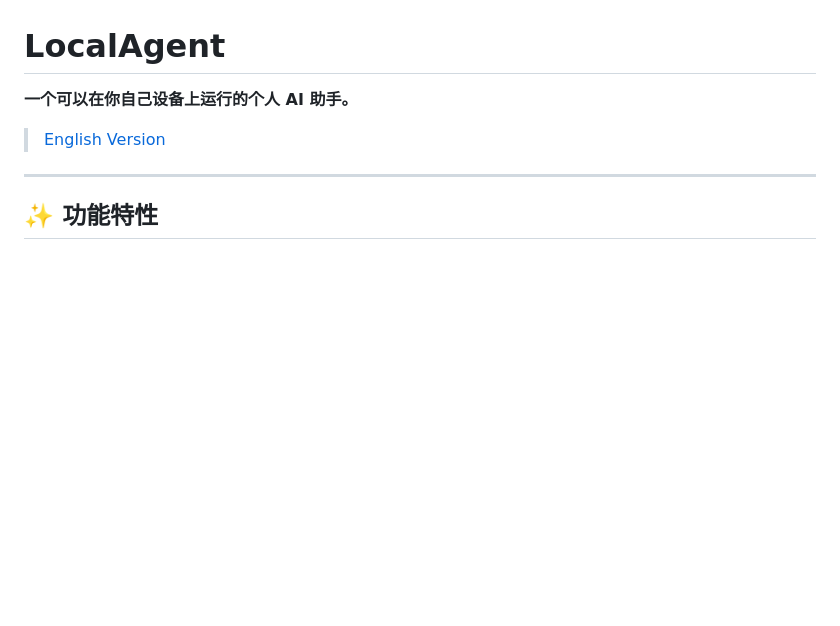
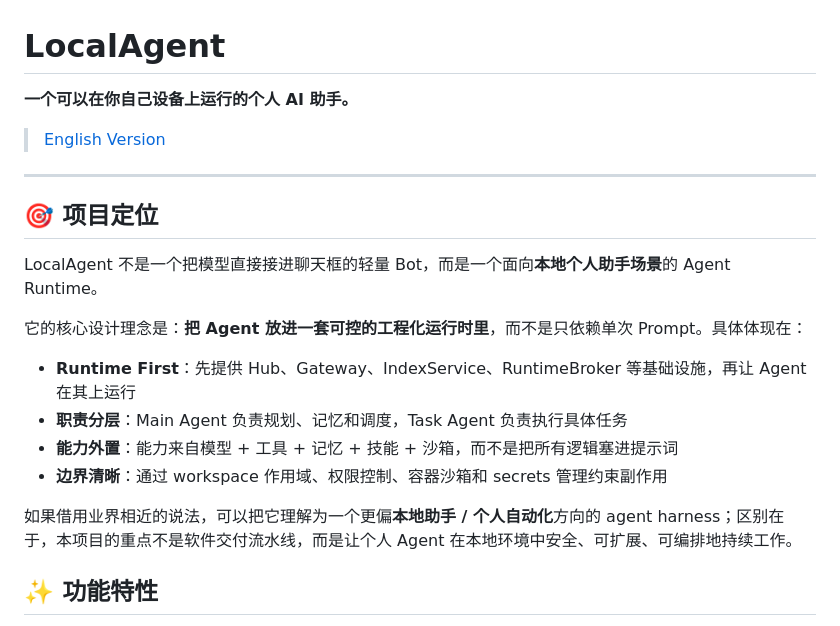
Before and after one commit to 4fuu/localagent, a Markdown page: README.md, the part around the change. Drawn GitHub-style; blank space fills up the shorter version.

```diff
--- a/README.md
+++ b/README.md
@@ -5,6 +5,19 @@
 > [English Version](README.en.md)
 
 ---
+
+## 🎯 项目定位
+
+LocalAgent 不是一个把模型直接接进聊天框的轻量 Bot，而是一个面向**本地个人助手场景**的 Agent Runtime。
+
+它的核心设计理念是：**把 Agent 放进一套可控的工程化运行时里**，而不是只依赖单次 Prompt。具体体现在：
+
+- **Runtime First**：先提供 Hub、Gateway、IndexService、RuntimeBroker 等基础设施，再让 Agent 在其上运行
+- **职责分层**：Main Agent 负责规划、记忆和调度，Task Agent 负责执行具体任务
+- **能力外置**：能力来自模型 + 工具 + 记忆 + 技能 + 沙箱，而不是把所有逻辑塞进提示词
+- **边界清晰**：通过 workspace 作用域、权限控制、容器沙箱和 secrets 管理约束副作用
+
+如果借用业界相近的说法，可以把它理解为一个更偏**本地助手 / 个人自动化**方向的 agent harness；区别在于，本项目的重点不是软件交付流水线，而是让个人 Agent 在本地环境中安全、可扩展、可编排地持续工作。
 
 ## ✨ 功能特性
 
```
